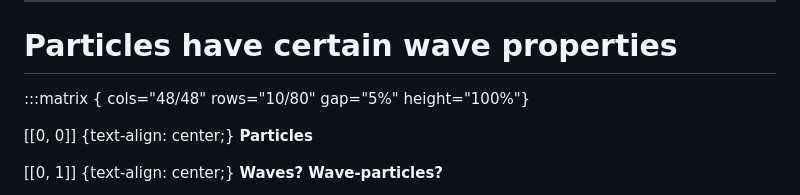
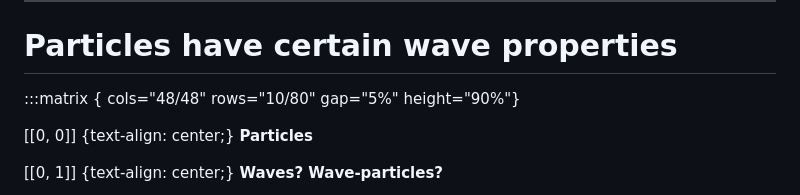
Before and after one commit to fbeilstein/kai_programming, a Markdown page: quantum/lecture_1_this_quantum_world.md, the part around the change. Drawn GitHub-style.

Commit message:
experiment with params

```diff
--- a/quantum/lecture_1_this_quantum_world.md
+++ b/quantum/lecture_1_this_quantum_world.md
@@ -65,7 +65,7 @@
 
 # Particles have certain wave properties
 
-:::matrix { cols="48/48" rows="10/80" gap="5%" height="100%"}
+:::matrix { cols="48/48" rows="10/80" gap="5%" height="90%"}
 
 [[0, 0]] {text-align: center;}
 **Particles**
```
